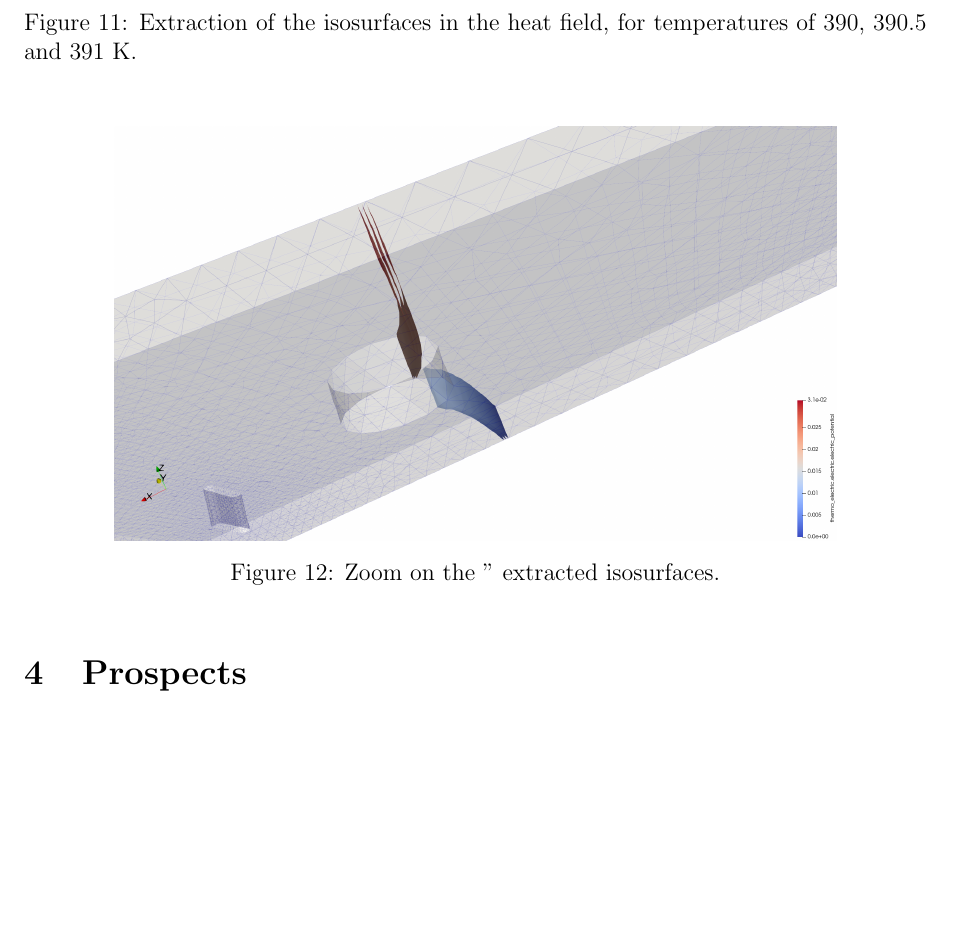
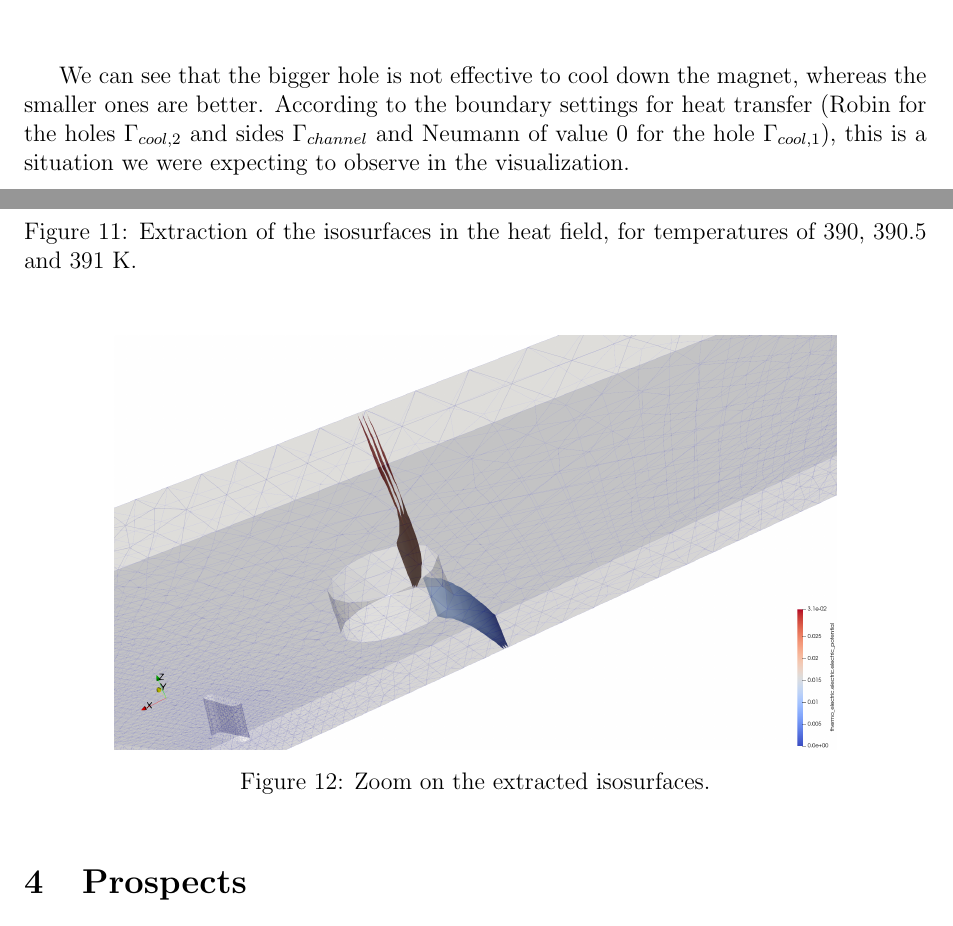
Before and after one commit to pa-senger/2024-m2-project-bitter, a LaTeX document (tex/CSMI-M2-2025-Bitter-Senger-Regardin.tex): part of page 11 of 13 before the commit and two parts of pages 8 and 11 of 13 after it, the two joined at a grey line, cut at the place of the change, the shorter picture padded with empty space. Compiled offline with pdfLaTeX.

Commit message:
updating the text in the report

```diff
--- a/tex/CSMI-M2-2025-Bitter-Senger-Regardin.tex
+++ b/tex/CSMI-M2-2025-Bitter-Senger-Regardin.tex
@@ -340,6 +340,10 @@ and Figure~\ref{fig:electric_potential} shows the electric potential distributio
   \caption{Heat distribution in the Bitter magnet [\SI{}{\kelvin}].}
   \label{fig:heat_distribution}
 \end{figure}
+
+We can see that the bigger hole is not effective to cool down the magnet, whereas the smaller ones are better.
+According to the boundary settings for heat transfer (Robin for the holes $\Gamma_{cool,2}$ and sides $\Gamma_{channel}$ and Neumann of value $0$ for the hole $\Gamma_{cool,1}$), this is a situation we were expecting to observe in the visualization.
+
 \begin{figure}[H]
   \centering
   \includegraphics[width=0.8\textwidth]{images/electric_potential.png}
@@ -388,7 +395,7 @@ and Figure~\ref{fig:electric_potential} shows the electric potential distributio
 \begin{figure}[H]
   \centering
   \includegraphics[width=0.8\textwidth]{images/isosurfaces_zoom.png}
-  \caption{Zoom on the " extracted isosurfaces.}
+  \caption{Zoom on the extracted isosurfaces.}
 \end{figure}
 
 \section{Prospects}
```
Also changed, not shown: tex/CSMI-M2-2025-Bitter-Senger-Regardin.tex (3 more changed lines).
